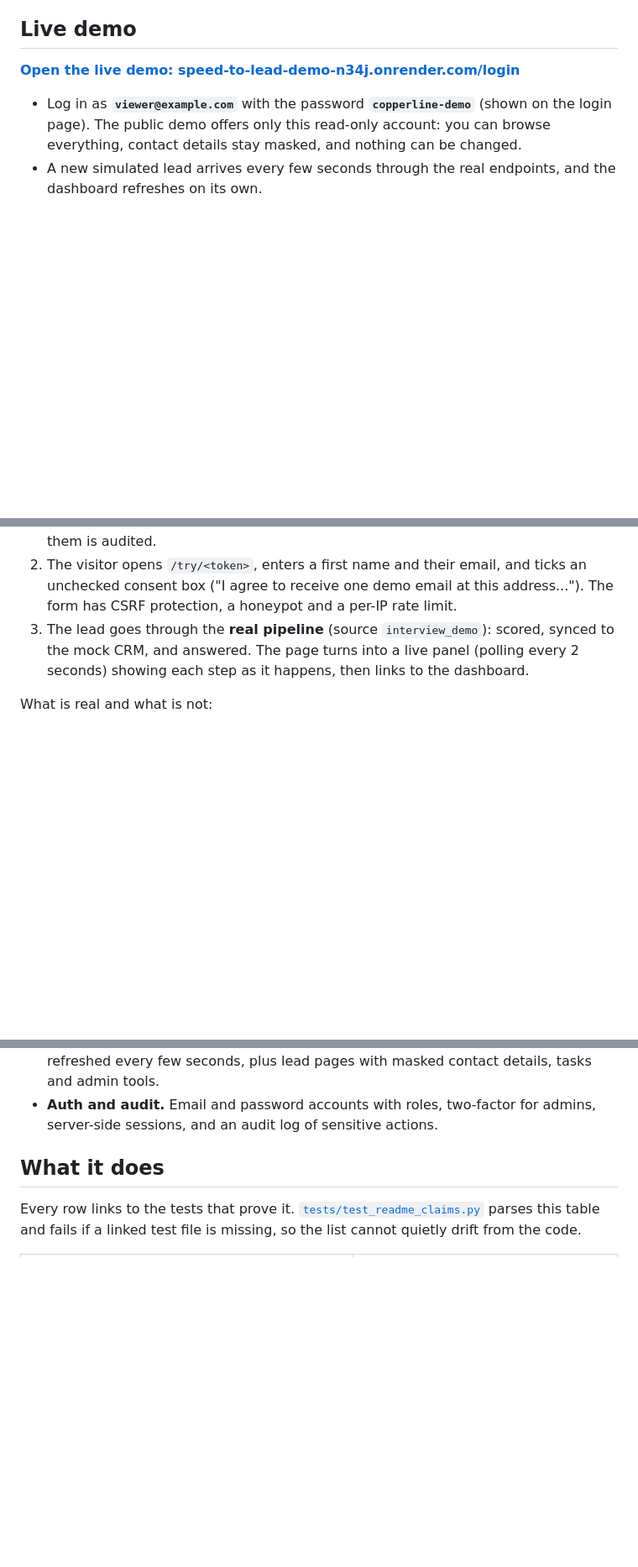
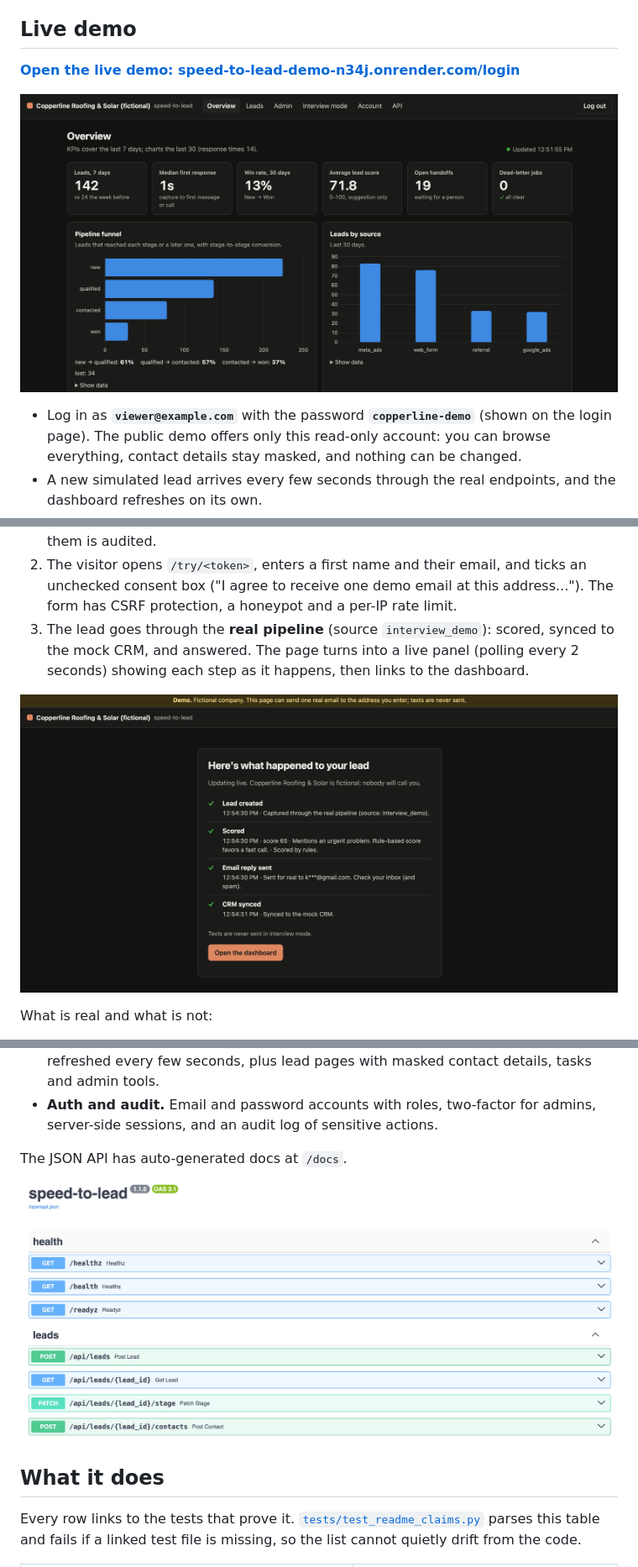
Before and after one commit to latin-guru/speed-to-lead, a Markdown page: README.md, 3 parts joined by grey strips. Shown at 84% size. GitHub-like rendering; pictures changed too: docs/screenshots/api-docs.png (added), docs/screenshots/dashboard.png, docs/screenshots/interview-mode.png (added); blank space fills up the shorter version.

Commit message:
docs: add live demo screenshots to the README (#6)
Replace the older dashboard shot with the public Overview, and show
the interview-mode result and the auto-generated API docs.

Co-authored-by: Cursor Agent <cursoragent@cursor.com>
Co-authored-by: latin-guru <latin-guru@users.noreply.github.com>

```diff
--- a/README.md
+++ b/README.md
@@ -45,6 +45,8 @@ speed-to-lead answers within seconds, scores the lead, follows up on a polite sc
 
 **[Open the live demo: speed-to-lead-demo-n34j.onrender.com/login](https://speed-to-lead-demo-n34j.onrender.com/login)**
 
+![Overview: KPIs, pipeline funnel, and leads by source](docs/screenshots/dashboard.png)
+
 - Log in as **`viewer@example.com`** with the password **`copperline-demo`** (shown on the login page). The public demo offers only this read-only account: you can browse everything, contact details stay masked, and nothing can be changed.
 - A new simulated lead arrives every few seconds through the real endpoints, and the dashboard refreshes on its own.
 - The [public lead form](https://speed-to-lead-demo-n34j.onrender.com) is there too, if you want to add a lead yourself (fake data is fine; nothing is sent).
@@ -64,6 +64,8 @@ For showing the pipeline to someone live: instead of only watching simulated lea
 1. Logged in as an admin or rep (with two-factor as usual), open **Interview mode** in the dashboard and create a link, optionally labeled ("Acme interview"). The link works **once** and expires after **2 hours** (`INVITE_TTL_MINUTES`). Only a hash of it is stored, so it is shown once; links can be revoked, and creating, using and revoking them is audited.
 2. The visitor opens `/try/<token>`, enters a first name and their email, and ticks an unchecked consent box ("I agree to receive one demo email at this address..."). The form has CSRF protection, a honeypot and a per-IP rate limit.
 3. The lead goes through the **real pipeline** (source `interview_demo`): scored, synced to the mock CRM, and answered. The page turns into a live panel (polling every 2 seconds) showing each step as it happens, then links to the dashboard.
+
+![Interview mode result: lead created, scored by rules, email sent, and synced to the mock CRM](docs/screenshots/interview-mode.png)
 
 What is real and what is not:
 
@@ -109,6 +111,10 @@ flowchart LR
 - **CRM sync.** Pushes each lead and stage change to a CRM through an adapter. Mocks are the default; the real-API skeletons show the request shapes.
 - **Dashboard.** KPIs, a pipeline funnel, sources, score distribution and response times, refreshed every few seconds, plus lead pages with masked contact details, tasks and admin tools.
 - **Auth and audit.** Email and password accounts with roles, two-factor for admins, server-side sessions, and an audit log of sensitive actions.
+
+The JSON API has auto-generated docs at `/docs`.
+
+![Auto-generated API docs: health checks and the lead endpoints](docs/screenshots/api-docs.png)
 
 ## What it does
 
```
Also changed, not shown: other parts of README.md (+0 -2 lines).
